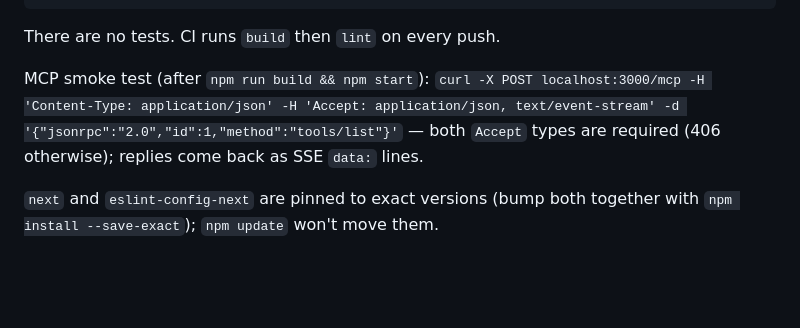
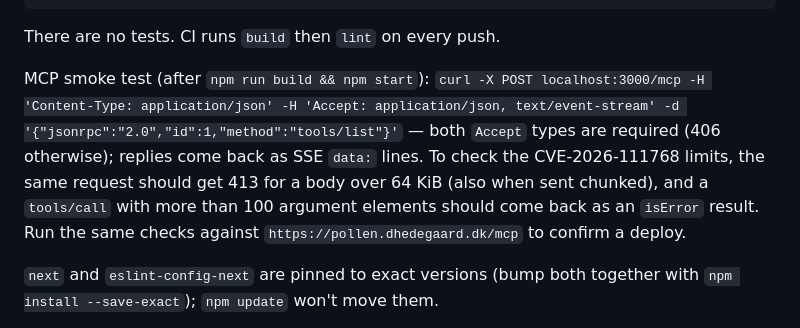
Before and after one commit to dhedegaard/pollen-js, a Markdown page: CLAUDE.md, the part around the change. Rendered like a GitHub page; blank space fills up the shorter version.

Commit message:
Document MCP limit checks in CLAUDE.md
Co-Authored-By: Claude Opus 5.5 <noreply@anthropic.com>

```diff
--- a/CLAUDE.md
+++ b/CLAUDE.md
@@ -13,6 +13,7 @@ npm run lint       # ESLint
 There are no tests. CI runs `build` then `lint` on every push.
 
 MCP smoke test (after `npm run build && npm start`): `curl -X POST localhost:3000/mcp -H 'Content-Type: application/json' -H 'Accept: application/json, text/event-stream' -d '{"jsonrpc":"2.0","id":1,"method":"tools/list"}'` — both `Accept` types are required (406 otherwise); replies come back as SSE `data:` lines.
+To check the CVE-2026-111768 limits, the same request should get 413 for a body over 64 KiB (also when sent chunked), and a `tools/call` with more than 100 argument elements should come back as an `isError` result. Run the same checks against `https://pollen.dhedegaard.dk/mcp` to confirm a deploy.
 
 `next` and `eslint-config-next` are pinned to exact versions (bump both together with `npm install --save-exact`); `npm update` won't move them.
 
```
